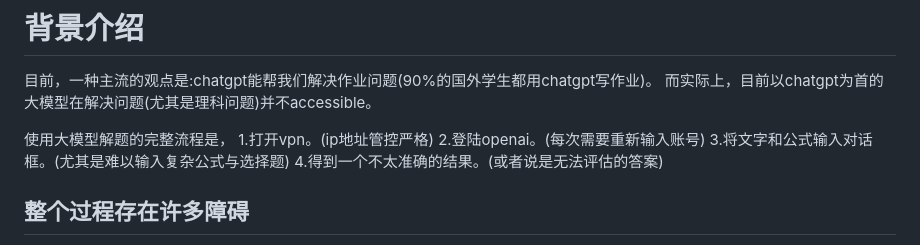
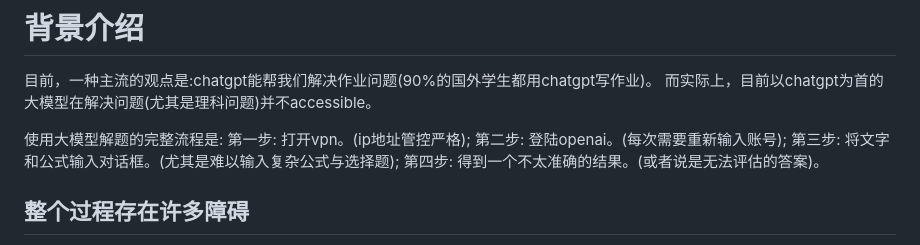
Before and after one commit to hongshen-zhang/Unique-hackday_solvegpt, a Markdown page: README.md, the part around the change. GitHub-like rendering.

```diff
--- a/README.md
+++ b/README.md
@@ -4,11 +4,11 @@
 目前，一种主流的观点是:chatgpt能帮我们解决作业问题(90%的国外学生都用chatgpt写作业)。
 而实际上，目前以chatgpt为首的大模型在解决问题(尤其是理科问题)并不accessible。
 
-使用大模型解题的完整流程是，
-1.打开vpn。(ip地址管控严格)
-2.登陆openai。(每次需要重新输入账号)
-3.将文字和公式输入对话框。(尤其是难以输入复杂公式与选择题)
-4.得到一个不太准确的结果。(或者说是无法评估的答案)
+使用大模型解题的完整流程是:
+第一步: 打开vpn。(ip地址管控严格);
+第二步: 登陆openai。(每次需要重新输入账号);
+第三步: 将文字和公式输入对话框。(尤其是难以输入复杂公式与选择题);
+第四步: 得到一个不太准确的结果。(或者说是无法评估的答案)。
 
 ## 整个过程存在许多障碍
 1. 网络限制: 需要连接外网。
```
